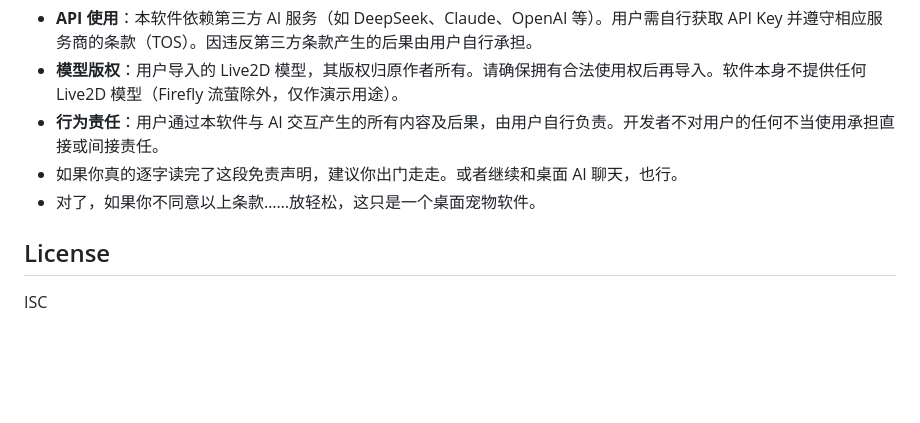
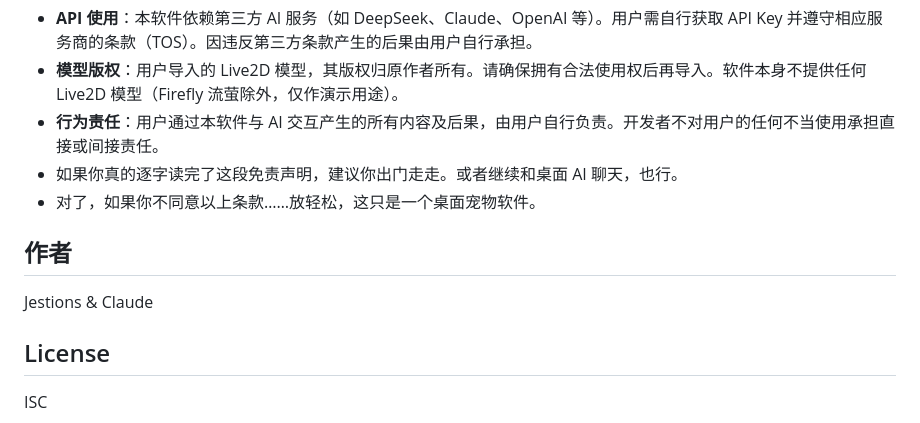
Before and after one commit to zhe070822-creator/desktop-ai, a Markdown page: README.md, the part around the change. GitHub-like rendering; blank space fills up the shorter version.

Commit message:
docs: 添加作者署名

```diff
--- a/README.md
+++ b/README.md
@@ -127,6 +127,10 @@ Electron + PixiJS + pixi-live2d-display + Live2D Cubism Core
 - 如果你真的逐字读完了这段免责声明，建议你出门走走。或者继续和桌面 AI 聊天，也行。
 - 对了，如果你不同意以上条款……放轻松，这只是一个桌面宠物软件。
 
+## 作者
+
+Jestions & Claude
+
 ## License
 
 ISC
```
